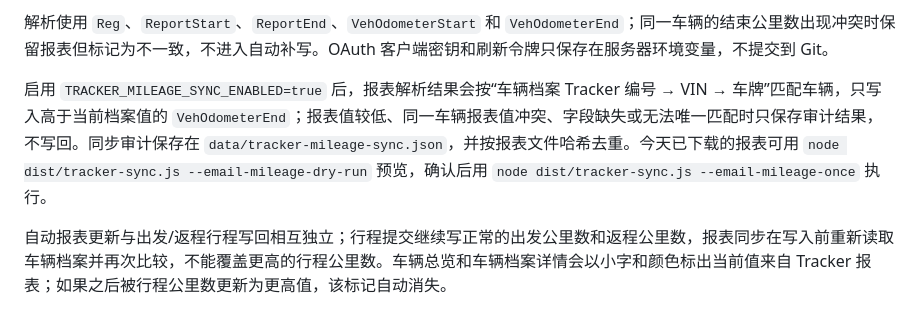
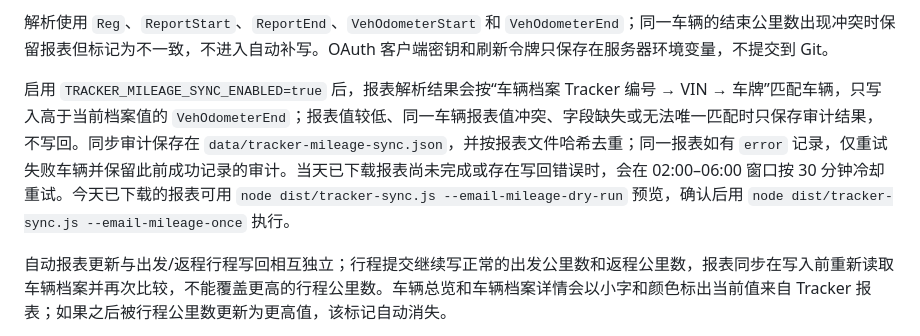
Before and after one commit to yandubing-art/yandubing, a Markdown page: README.md, the part around the change. GitHub-like rendering.

Commit message:
docs: record tracker Gmail rollout and retry behavior

```diff
--- a/README.md
+++ b/README.md
@@ -240,7 +240,7 @@ npm run gmail:oauth
 
 解析使用 `Reg`、`ReportStart`、`ReportEnd`、`VehOdometerStart` 和 `VehOdometerEnd`；同一车辆的结束公里数出现冲突时保留报表但标记为不一致，不进入自动补写。OAuth 客户端密钥和刷新令牌只保存在服务器环境变量，不提交到 Git。
 
-启用 `TRACKER_MILEAGE_SYNC_ENABLED=true` 后，报表解析结果会按“车辆档案 Tracker 编号 → VIN → 车牌”匹配车辆，只写入高于当前档案值的 `VehOdometerEnd`；报表值较低、同一车辆报表值冲突、字段缺失或无法唯一匹配时只保存审计结果，不写回。同步审计保存在 `data/tracker-mileage-sync.json`，并按报表文件哈希去重。今天已下载的报表可用 `node dist/tracker-sync.js --email-mileage-dry-run` 预览，确认后用 `node dist/tracker-sync.js --email-mileage-once` 执行。
+启用 `TRACKER_MILEAGE_SYNC_ENABLED=true` 后，报表解析结果会按“车辆档案 Tracker 编号 → VIN → 车牌”匹配车辆，只写入高于当前档案值的 `VehOdometerEnd`；报表值较低、同一车辆报表值冲突、字段缺失或无法唯一匹配时只保存审计结果，不写回。同步审计保存在 `data/tracker-mileage-sync.json`，并按报表文件哈希去重；同一报表如有 `error` 记录，仅重试失败车辆并保留此前成功记录的审计。当天已下载报表尚未完成或存在写回错误时，会在 02:00–06:00 窗口按 30 分钟冷却重试。今天已下载的报表可用 `node dist/tracker-sync.js --email-mileage-dry-run` 预览，确认后用 `node dist/tracker-sync.js --email-mileage-once` 执行。
 
 自动报表更新与出发/返程行程写回相互独立；行程提交继续写正常的出发公里数和返程公里数，报表同步在写入前重新读取车辆档案并再次比较，不能覆盖更高的行程公里数。车辆总览和车辆档案详情会以小字和颜色标出当前值来自 Tracker 报表；如果之后被行程公里数更新为更高值，该标记自动消失。
 
```
Also changed, not shown: HANDOFF.md (+8 -1 lines).
